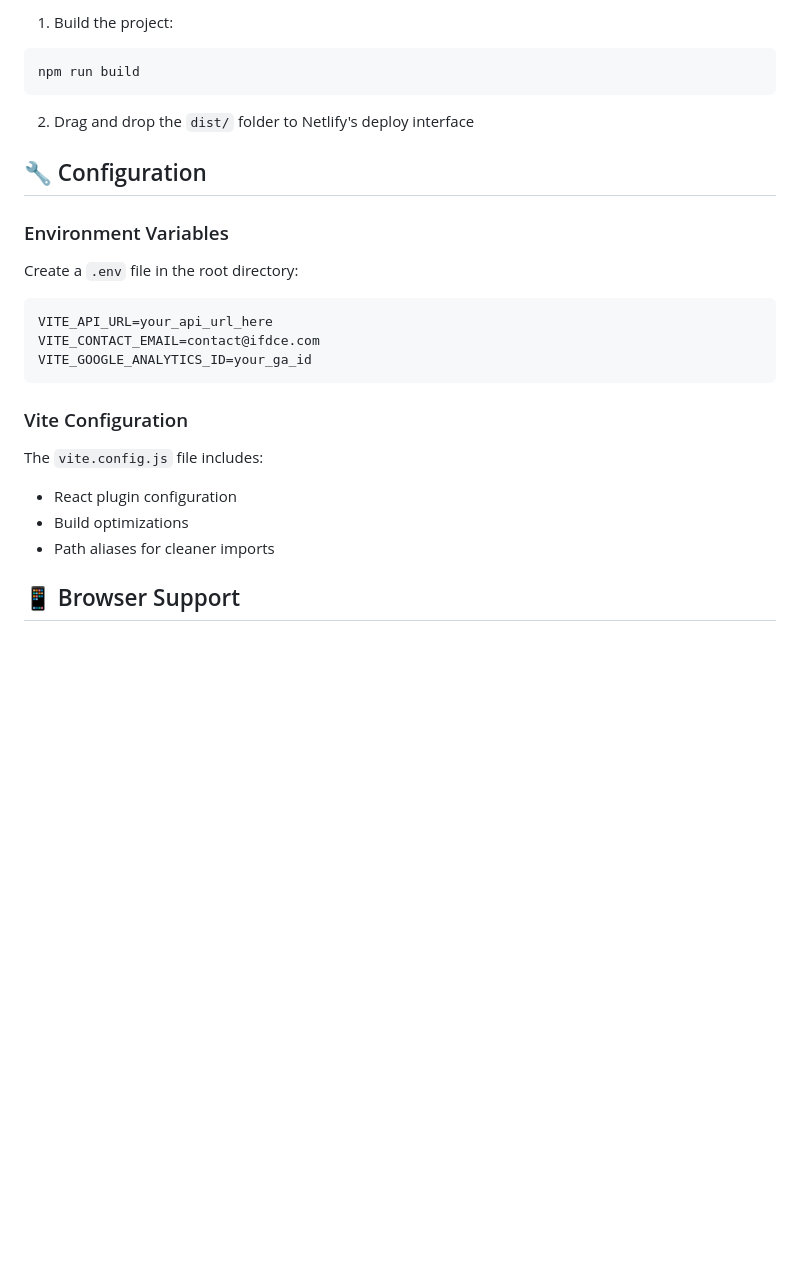
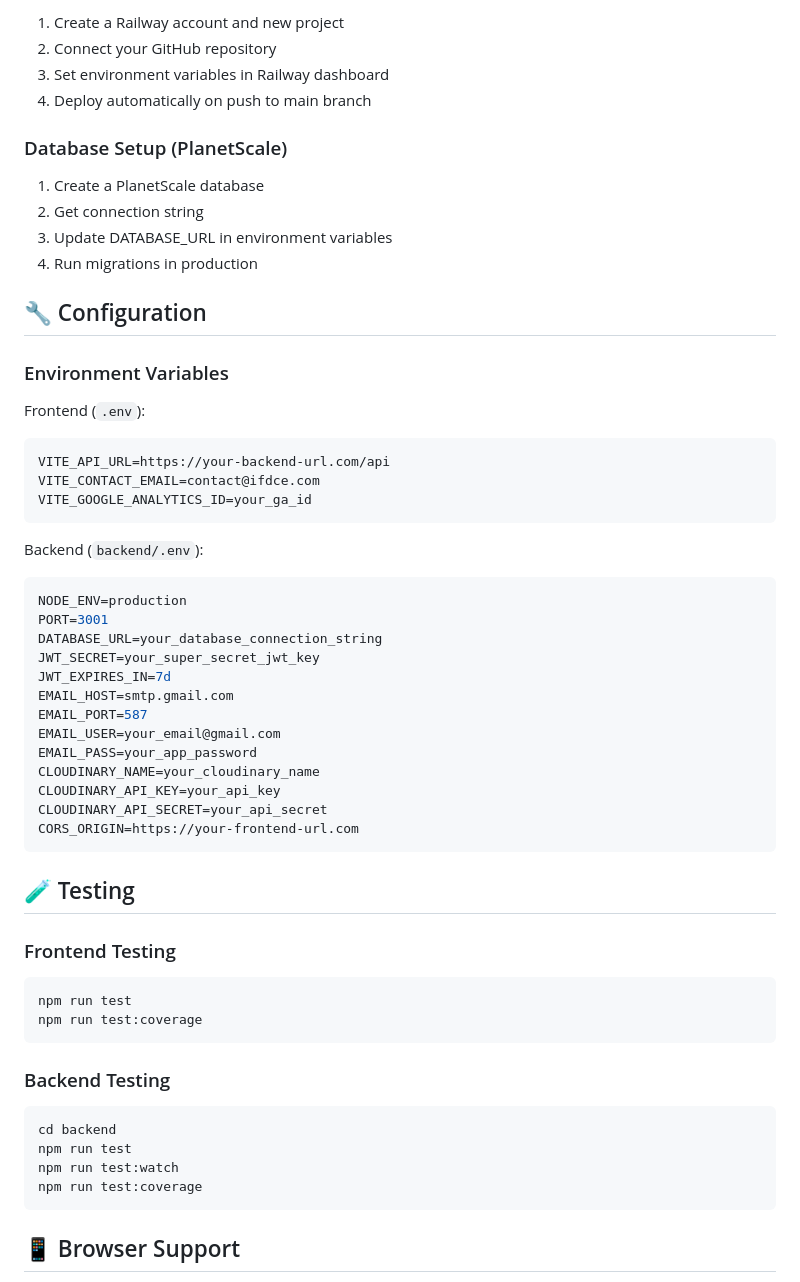
Before and after one commit to red-jen/IFDCE, a Markdown page: README.md, the part around one of its changes. Rendered like a GitHub page; blank space fills up the shorter version.

````diff
--- a/README.md
+++ b/README.md
@@ -115,29 +229,59 @@ vercel --prod
 
-1. Build the project:
-```bash
-npm run build
-```
+1. Create a Railway account and new project
+2. Connect your GitHub repository
+3. Set environment variables in Railway dashboard
+4. Deploy automatically on push to main branch
 
-2. Drag and drop the `dist/` folder to Netlify's deploy interface
+### Database Setup (PlanetScale)
+
+1. Create a PlanetScale database
+2. Get connection string
+3. Update DATABASE_URL in environment variables
+4. Run migrations in production
 
 ## 🔧 Configuration
 
 ### Environment Variables
 
-Create a `.env` file in the root directory:
-
+Frontend (`.env`):
 ```env
-VITE_API_URL=your_api_url_here
+VITE_API_URL=https://your-backend-url.com/api
 VITE_CONTACT_EMAIL=contact@ifdce.com
 VITE_GOOGLE_ANALYTICS_ID=your_ga_id
 ```
 
-### Vite Configuration
+Backend (`backend/.env`):
+```env
+NODE_ENV=production
+PORT=3001
+DATABASE_URL=your_database_connection_string
+JWT_SECRET=your_super_secret_jwt_key
+JWT_EXPIRES_IN=7d
+EMAIL_HOST=smtp.gmail.com
+EMAIL_PORT=587
+EMAIL_USER=your_email@gmail.com
+EMAIL_PASS=your_app_password
+CLOUDINARY_NAME=your_cloudinary_name
+CLOUDINARY_API_KEY=your_api_key
+CLOUDINARY_API_SECRET=your_api_secret
+CORS_ORIGIN=https://your-frontend-url.com
+```
 
-The `vite.config.js` file includes:
-- React plugin configuration
-- Build optimizations
-- Path aliases for cleaner imports
+## 🧪 Testing
+
+### Frontend Testing
+```bash
+npm run test
+npm run test:coverage
+```
+
+### Backend Testing
+```bash
+cd backend
+npm run test
+npm run test:watch
+npm run test:coverage
+```
 
 ## 📱 Browser Support
 
````
Also changed, not shown: other parts of README.md (+158 -30 lines).
